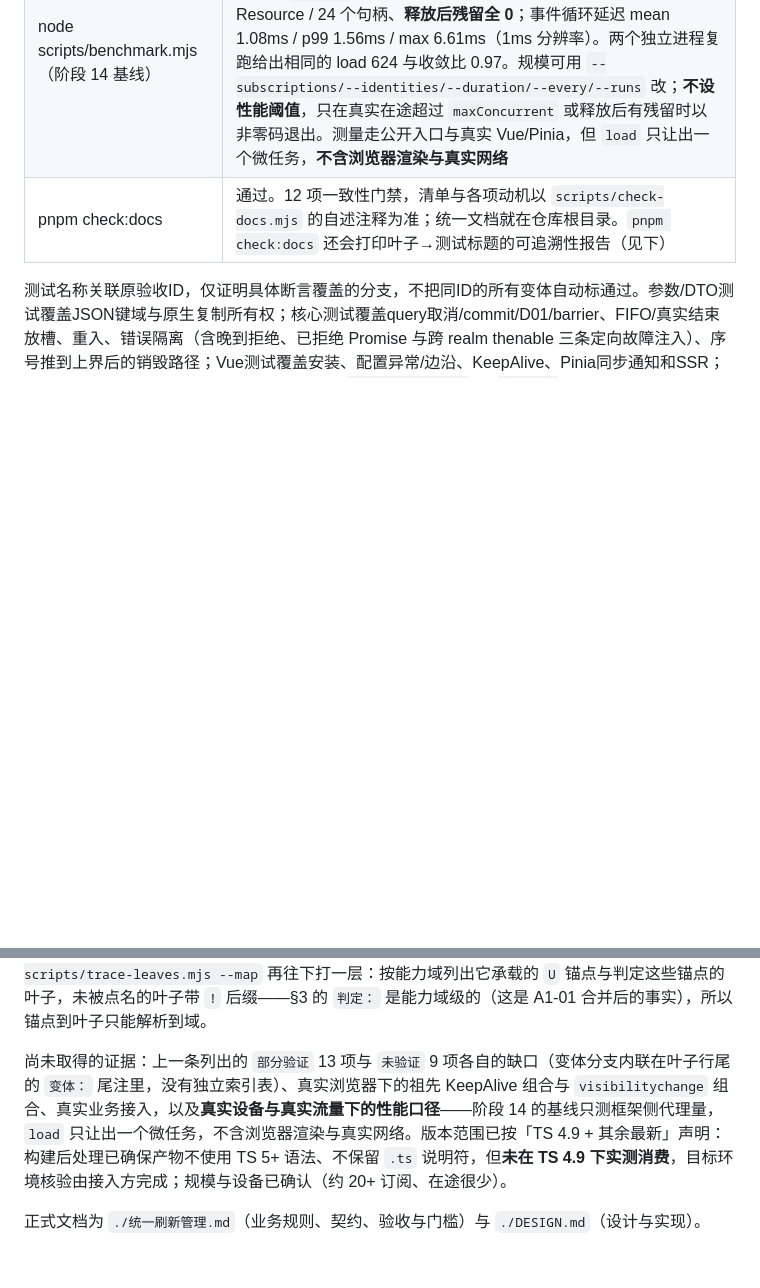
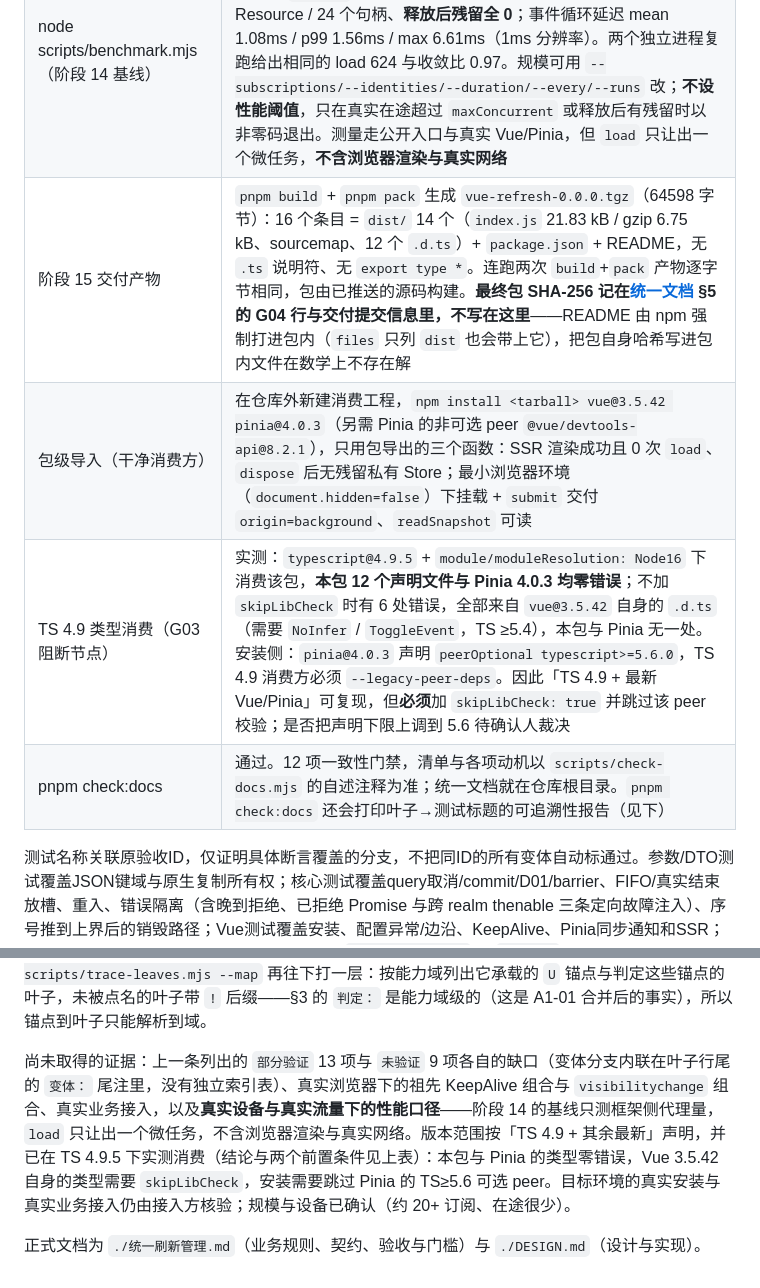
Before and after one commit to anjing0524/vue-refresh, a Markdown page: README.md, 2 parts joined by grey strips. Rendered like a GitHub page; blank space fills up the shorter version.

```diff
--- a/README.md
+++ b/README.md
@@ -126,10 +126,13 @@ pnpm test:browser 在独立4174端口用 Playwright 执行与验证页相同的
 | 连续事件 | seed=42，3句柄、3参数值、300步；检查归属、队列、并发槽及进展，是有限探索 |
 | pnpm complexity | 12 个源文件、1920 行、133 个结构分支、最大函数圈复杂度 8 |
 | node scripts/benchmark.mjs（阶段 14 基线） | 24 订阅 / 8 身份 / every=25ms / maxConcurrent=4，3 次 × 2s：load 624 次（**收敛比 0.97**；按订阅计的反事实 1920 次）、真实在途峰值 **4**（框架 `running` 投影峰值同为 4，未超上限）、结束瞬间 8 个 Resource / 24 个句柄、**释放后残留全 0**；事件循环延迟 mean 1.08ms / p99 1.56ms / max 6.61ms（1ms 分辨率）。两个独立进程复跑给出相同的 load 624 与收敛比 0.97。规模可用 `--subscriptions/--identities/--duration/--every/--runs` 改；**不设性能阈值**，只在真实在途超过 `maxConcurrent` 或释放后有残留时以非零码退出。测量走公开入口与真实 Vue/Pinia，但 `load` 只让出一个微任务，**不含浏览器渲染与真实网络** |
+| 阶段 15 交付产物 | `pnpm build` + `pnpm pack` 生成 `vue-refresh-0.0.0.tgz`（64598 字节）：16 个条目 = `dist/` 14 个（`index.js` 21.83 kB / gzip 6.75 kB、sourcemap、12 个 `.d.ts`）+ `package.json` + README，无 `.ts` 说明符、无 `export type *`。连跑两次 `build`+`pack` 产物逐字节相同，包由已推送的源码构建。**最终包 SHA-256 记在[统一文档](./统一刷新管理.md) §5 的 G04 行与交付提交信息里，不写在这里**——README 由 npm 强制打进包内（`files` 只列 `dist` 也会带上它），把包自身哈希写进包内文件在数学上不存在解 |
+| 包级导入（干净消费方） | 在仓库外新建消费工程，`npm install <tarball> vue@3.5.42 pinia@4.0.3`（另需 Pinia 的非可选 peer `@vue/devtools-api@8.2.1`），只用包导出的三个函数：SSR 渲染成功且 0 次 `load`、`dispose` 后无残留私有 Store；最小浏览器环境（`document.hidden=false`）下挂载 + `submit` 交付 `origin=background`、`readSnapshot` 可读 |
+| TS 4.9 类型消费（G03 阻断节点） | 实测：`typescript@4.9.5` + `module/moduleResolution: Node16` 下消费该包，**本包 12 个声明文件与 Pinia 4.0.3 均零错误**；不加 `skipLibCheck` 时有 6 处错误，全部来自 `vue@3.5.42` 自身的 `.d.ts`（需要 `NoInfer` / `ToggleEvent`，TS ≥5.4），本包与 Pinia 无一处。安装侧：`pinia@4.0.3` 声明 `peerOptional typescript>=5.6.0`，TS 4.9 消费方必须 `--legacy-peer-deps`。因此「TS 4.9 + 最新 Vue/Pinia」可复现，但**必须**加 `skipLibCheck: true` 并跳过该 peer 校验；是否把声明下限上调到 5.6 待确认人裁决 |
 | pnpm check:docs | 通过。12 项一致性门禁，清单与各项动机以 `scripts/check-docs.mjs` 的自述注释为准；统一文档就在仓库根目录。`pnpm check:docs` 还会打印叶子→测试标题的可追溯性报告（见下） |
 
 测试名称关联原验收ID，仅证明具体断言覆盖的分支，不把同ID的所有变体自动标通过。参数/DTO测试覆盖JSON键域与原生复制所有权；核心测试覆盖query取消/commit/D01/barrier、FIFO/真实结束放槽、重入、错误隔离（含晚到拒绝、已拒绝 Promise 与跨 realm thenable 三条定向故障注入）、序号推到上界后的销毁路径；Vue测试覆盖安装、配置异常/边沿、KeepAlive、Pinia同步通知和SSR；代表页面测试按页面走真实点击，覆盖 B09。`pnpm check:docs` 的 `[trace]` 行给出这层追溯的机器读数（§7 13.1 的逐 ID 证据账就在 `scripts/trace-leaves.mjs` 顶部）：132 个叶子里 73 个被测试标题点名，另有 36 个在 `EVIDENCE` 表中登记了真正判定它的测试（如 `P03/…` 那条覆盖 B12b/B13b/F01/L04/M03/M07/R07/S04/T08/T13），1 个（S09 类型检查）的证据是 `pnpm typecheck`，合计 `已验证` 110；`部分验证` 13（B03 B07 B11 B14 B15 F13 M10 P06 Q06 S08 T03 T05 T14）、`未验证` 9（B04 B16a C05 C06 F08 L06 L08 P05 S06），两者都在脚本表里写明缺哪一条或为什么没有断言。未被点名不等于未被断言，只表示这条叶子没有以自己编号命名的测试。`node scripts/trace-leaves.mjs --map` 再往下打一层：按能力域列出它承载的 `U` 锚点与判定这些锚点的叶子，未被点名的叶子带 `!` 后缀——§3 的 `判定：` 是能力域级的（这是 A1-01 合并后的事实），所以锚点到叶子只能解析到域。
 
-尚未取得的证据：上一条列出的 `部分验证` 13 项与 `未验证` 9 项各自的缺口（变体分支内联在叶子行尾的 `变体：` 尾注里，没有独立索引表）、真实浏览器下的祖先 KeepAlive 组合与 `visibilitychange` 组合、真实业务接入，以及**真实设备与真实流量下的性能口径**——阶段 14 的基线只测框架侧代理量，`load` 只让出一个微任务，不含浏览器渲染与真实网络。版本范围已按「TS 4.9 + 其余最新」声明：构建后处理已确保产物不使用 TS 5+ 语法、不保留 `.ts` 说明符，但**未在 TS 4.9 下实测消费**，目标环境核验由接入方完成；规模与设备已确认（约 20+ 订阅、在途很少）。
+尚未取得的证据：上一条列出的 `部分验证` 13 项与 `未验证` 9 项各自的缺口（变体分支内联在叶子行尾的 `变体：` 尾注里，没有独立索引表）、真实浏览器下的祖先 KeepAlive 组合与 `visibilitychange` 组合、真实业务接入，以及**真实设备与真实流量下的性能口径**——阶段 14 的基线只测框架侧代理量，`load` 只让出一个微任务，不含浏览器渲染与真实网络。版本范围按「TS 4.9 + 其余最新」声明，并已在 TS 4.9.5 下实测消费（结论与两个前置条件见上表）：本包与 Pinia 的类型零错误，Vue 3.5.42 自身的类型需要 `skipLibCheck`，安装需要跳过 Pinia 的 TS≥5.6 可选 peer。目标环境的真实安装与真实业务接入仍由接入方核验；规模与设备已确认（约 20+ 订阅、在途很少）。
 
 正式文档为 `./统一刷新管理.md`（业务规则、契约、验收与门槛）与 `./DESIGN.md`（设计与实现）。
```
Also changed, not shown: 统一刷新管理.md (+4 -4 lines).
